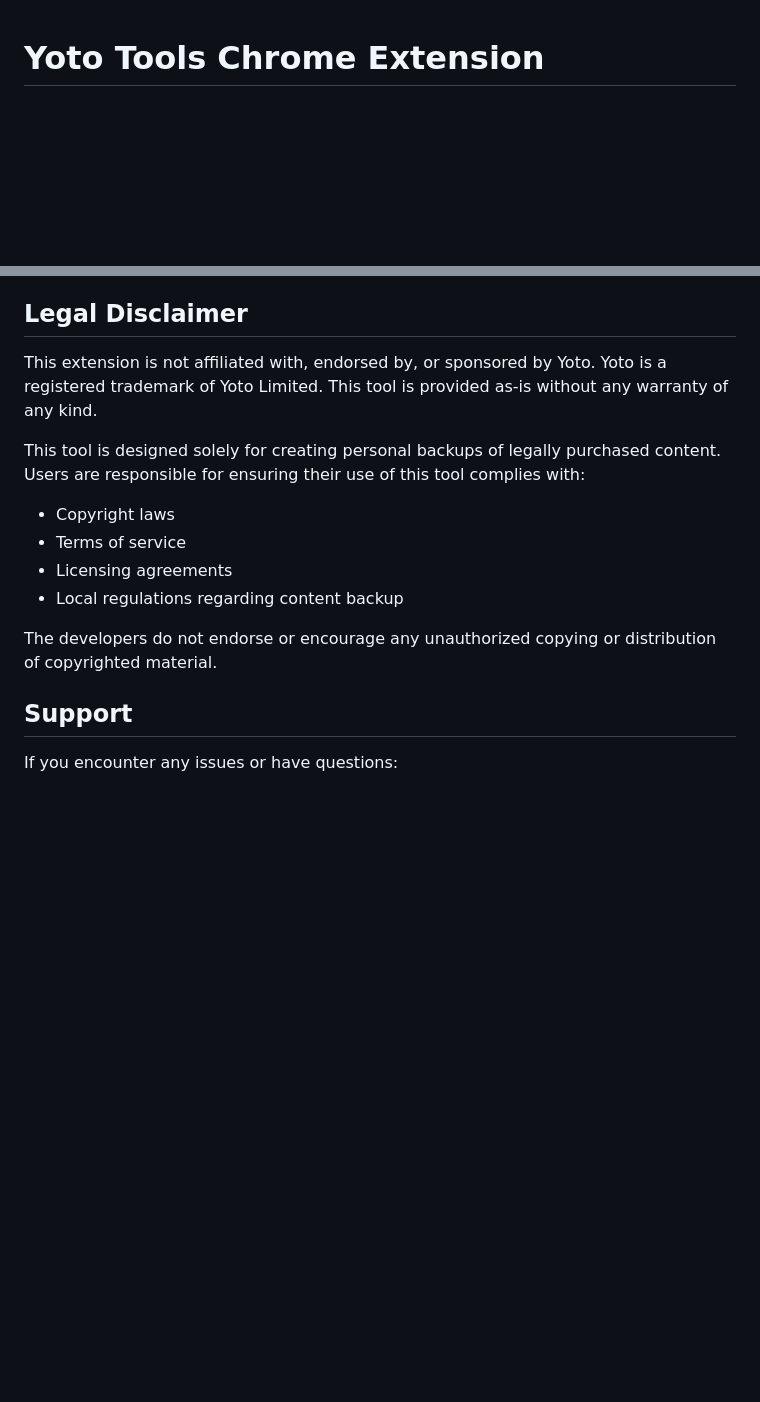
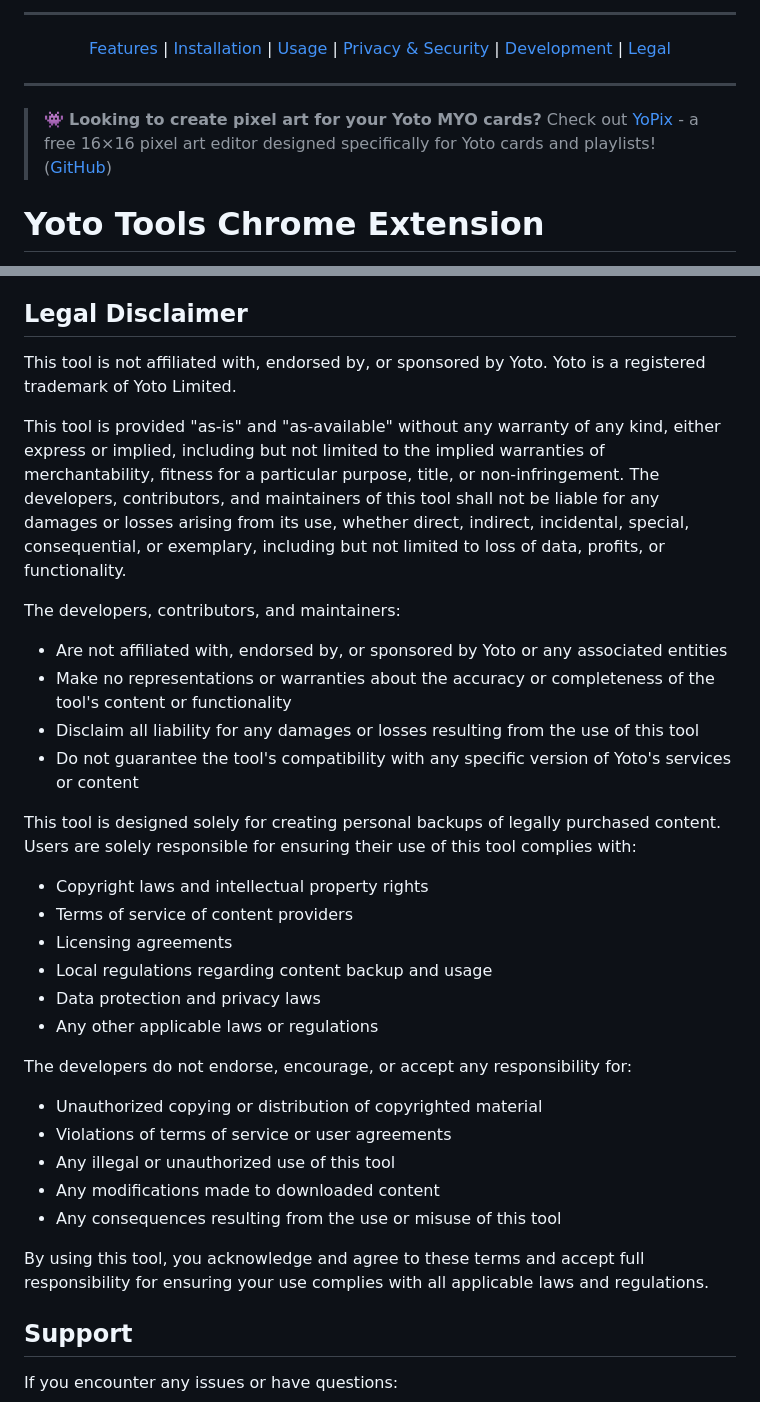
Before and after one commit to trywait/YotoTools, a Markdown page: README.md, 2 parts joined by grey strips. GitHub-like rendering; blank space fills up the shorter version.

Commit message:
Updated Readme with navigation

```diff
--- a/README.md
+++ b/README.md
@@ -1,3 +18,16 @@
+</div>
+
+<div align="center">
+
+---
+[Features](#features) | [Installation](#installation) | [Usage](#usage) | [Privacy & Security](#privacy--security) | [Development](#development) | [Legal](#legal-disclaimer)
+
+---
+
+</div>
+
+> 👾 **Looking to create pixel art for your Yoto MYO cards?** Check out [YoPix](https://yopix.ordinarytools.com/) - a free 16×16 pixel art editor designed specifically for Yoto cards and playlists! ([GitHub](https://github.com/trywait/yopix-public))
+
 # Yoto Tools Chrome Extension
 
 A Chrome extension designed to help Yoto card owners create personal backups of their legally purchased content. This tool assists in archiving your owned Yoto card content for personal use and backup purposes.
@@ -175,15 +205,32 @@ This project is licensed under the MIT License - see the LICENSE file for detail
 
 ## Legal Disclaimer
 
-This extension is not affiliated with, endorsed by, or sponsored by Yoto. Yoto is a registered trademark of Yoto Limited. This tool is provided as-is without any warranty of any kind.
+This tool is not affiliated with, endorsed by, or sponsored by Yoto. Yoto is a registered trademark of Yoto Limited.
 
-This tool is designed solely for creating personal backups of legally purchased content. Users are responsible for ensuring their use of this tool complies with:
-- Copyright laws
-- Terms of service
+This tool is provided "as-is" and "as-available" without any warranty of any kind, either express or implied, including but not limited to the implied warranties of merchantability, fitness for a particular purpose, title, or non-infringement. The developers, contributors, and maintainers of this tool shall not be liable for any damages or losses arising from its use, whether direct, indirect, incidental, special, consequential, or exemplary, including but not limited to loss of data, profits, or functionality.
+
+The developers, contributors, and maintainers:
+- Are not affiliated with, endorsed by, or sponsored by Yoto or any associated entities
+- Make no representations or warranties about the accuracy or completeness of the tool's content or functionality
+- Disclaim all liability for any damages or losses resulting from the use of this tool
+- Do not guarantee the tool's compatibility with any specific version of Yoto's services or content
+
+This tool is designed solely for creating personal backups of legally purchased content. Users are solely responsible for ensuring their use of this tool complies with:
+- Copyright laws and intellectual property rights
+- Terms of service of content providers
 - Licensing agreements
-- Local regulations regarding content backup
+- Local regulations regarding content backup and usage
+- Data protection and privacy laws
+- Any other applicable laws or regulations
 
-The developers do not endorse or encourage any unauthorized copying or distribution of copyrighted material.
+The developers do not endorse, encourage, or accept any responsibility for:
+- Unauthorized copying or distribution of copyrighted material
+- Violations of terms of service or user agreements
+- Any illegal or unauthorized use of this tool
+- Any modifications made to downloaded content
+- Any consequences resulting from the use or misuse of this tool
+
+By using this tool, you acknowledge and agree to these terms and accept full responsibility for ensuring your use complies with all applicable laws and regulations.
 
 ## Support
 
```
Also changed, not shown: other parts of README.md (+17 -0 lines).
